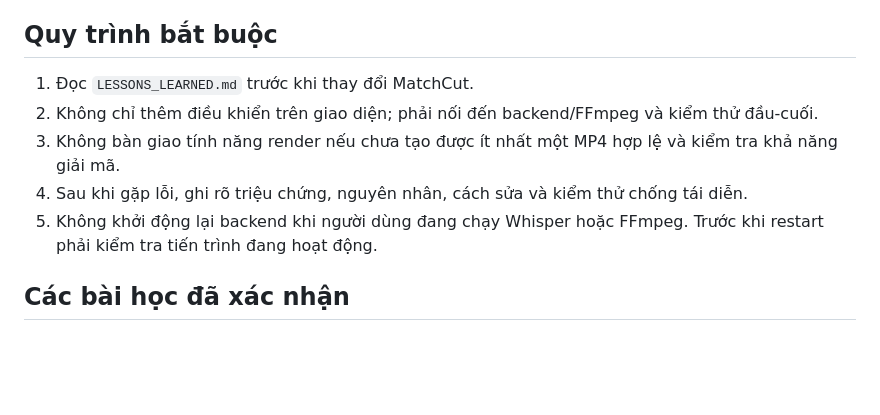
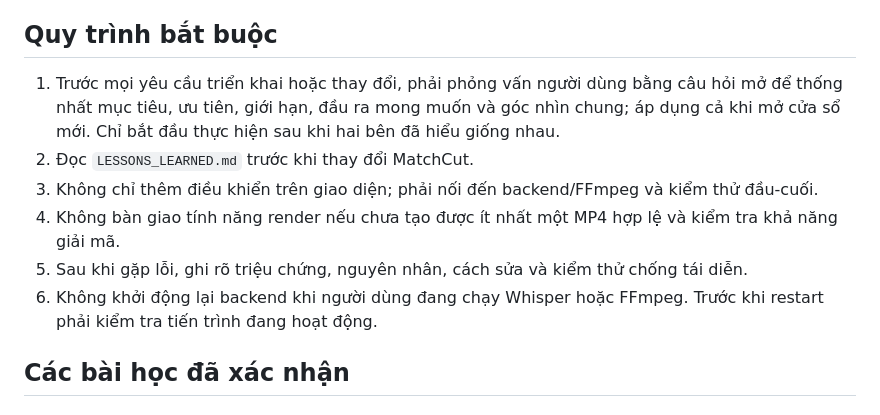
Before and after one commit to truongnguyen217011-ai/matchcut, a Markdown page: LESSONS_LEARNED.md, the part around the change. Drawn GitHub-style; blank space fills up the shorter version.

Commit message:
Require open-ended interview before implementation

```diff
--- a/LESSONS_LEARNED.md
+++ b/LESSONS_LEARNED.md
@@ -4,11 +4,12 @@ File này là nhật ký lỗi và quy tắc kỹ thuật bắt buộc của d
 
 ## Quy trình bắt buộc
 
-1. Đọc `LESSONS_LEARNED.md` trước khi thay đổi MatchCut.
-2. Không chỉ thêm điều khiển trên giao diện; phải nối đến backend/FFmpeg và kiểm thử đầu-cuối.
-3. Không bàn giao tính năng render nếu chưa tạo được ít nhất một MP4 hợp lệ và kiểm tra khả năng giải mã.
-4. Sau khi gặp lỗi, ghi rõ triệu chứng, nguyên nhân, cách sửa và kiểm thử chống tái diễn.
-5. Không khởi động lại backend khi người dùng đang chạy Whisper hoặc FFmpeg. Trước khi restart phải kiểm tra tiến trình đang hoạt động.
+1. Trước mọi yêu cầu triển khai hoặc thay đổi, phải phỏng vấn người dùng bằng câu hỏi mở để thống nhất mục tiêu, ưu tiên, giới hạn, đầu ra mong muốn và góc nhìn chung; áp dụng cả khi mở cửa sổ mới. Chỉ bắt đầu thực hiện sau khi hai bên đã hiểu giống nhau.
+2. Đọc `LESSONS_LEARNED.md` trước khi thay đổi MatchCut.
+3. Không chỉ thêm điều khiển trên giao diện; phải nối đến backend/FFmpeg và kiểm thử đầu-cuối.
+4. Không bàn giao tính năng render nếu chưa tạo được ít nhất một MP4 hợp lệ và kiểm tra khả năng giải mã.
+5. Sau khi gặp lỗi, ghi rõ triệu chứng, nguyên nhân, cách sửa và kiểm thử chống tái diễn.
+6. Không khởi động lại backend khi người dùng đang chạy Whisper hoặc FFmpeg. Trước khi restart phải kiểm tra tiến trình đang hoạt động.
 
 ## Các bài học đã xác nhận
 
```
